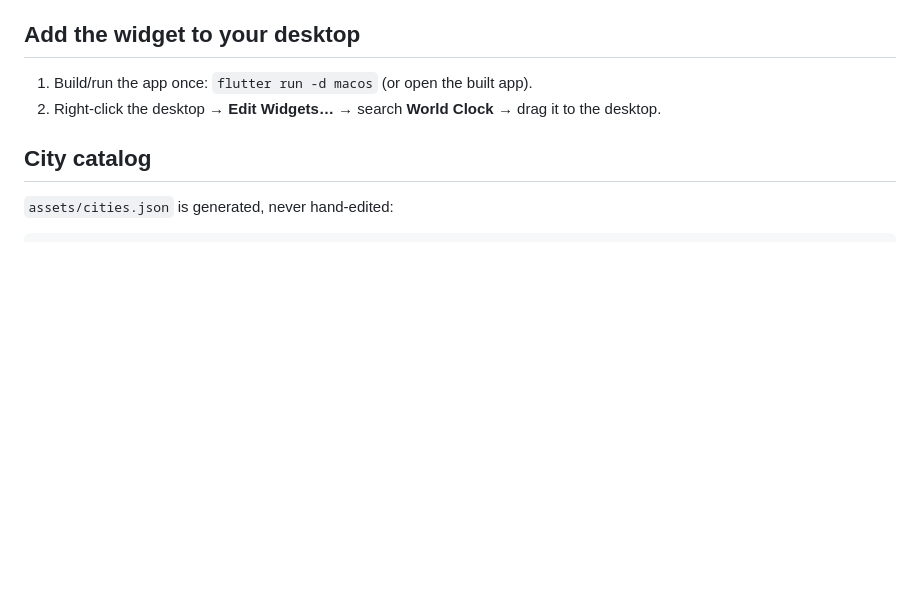
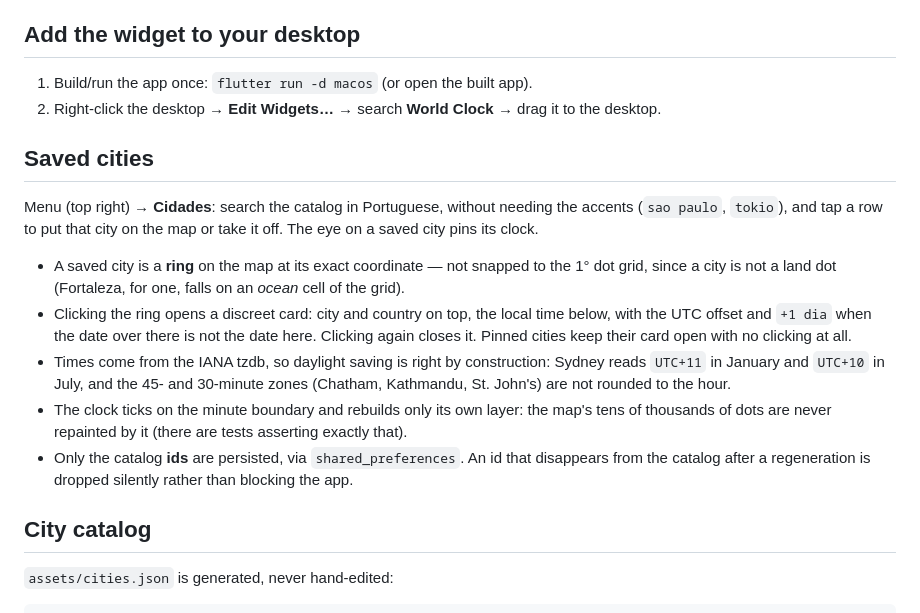
Before and after one commit to TimeLord2010/world_clock, a Markdown page: README.md, the part around the change. Rendered like a GitHub page; blank space fills up the shorter version.

Commit message:
docs: saved cities, the picker and the offline clock
Documents the user-facing flow, why a city is a ring on its exact
coordinate rather than on a grid dot, and the two deliberate choices a
reader would otherwise question: only catalog ids are persisted, and the
clock layer rebuilds alone.

```diff
--- a/README.md
+++ b/README.md
@@ -25,6 +25,30 @@ every 5 minutes.
 1. Build/run the app once: `flutter run -d macos` (or open the built app).
 2. Right-click the desktop → **Edit Widgets…** → search **World Clock** →
    drag it to the desktop.
+
+## Saved cities
+
+Menu (top right) → **Cidades**: search the catalog in Portuguese, without
+needing the accents (`sao paulo`, `tokio`), and tap a row to put that city
+on the map or take it off. The eye on a saved city pins its clock.
+
+- A saved city is a **ring** on the map at its exact coordinate — not
+  snapped to the 1° dot grid, since a city is not a land dot (Fortaleza,
+  for one, falls on an *ocean* cell of the grid).
+- Clicking the ring opens a discreet card: city and country on top, the
+  local time below, with the UTC offset and `+1 dia` when the date over
+  there is not the date here. Clicking again closes it. Pinned cities keep
+  their card open with no clicking at all.
+- Times come from the IANA tzdb, so daylight saving is right by
+  construction: Sydney reads `UTC+11` in January and `UTC+10` in July, and
+  the 45- and 30-minute zones (Chatham, Kathmandu, St. John's) are not
+  rounded to the hour.
+- The clock ticks on the minute boundary and rebuilds only its own layer:
+  the map's tens of thousands of dots are never repainted by it (there are
+  tests asserting exactly that).
+- Only the catalog **ids** are persisted, via `shared_preferences`. An id
+  that disappears from the catalog after a regeneration is dropped
+  silently rather than blocking the app.
 
 ## City catalog
 
```
